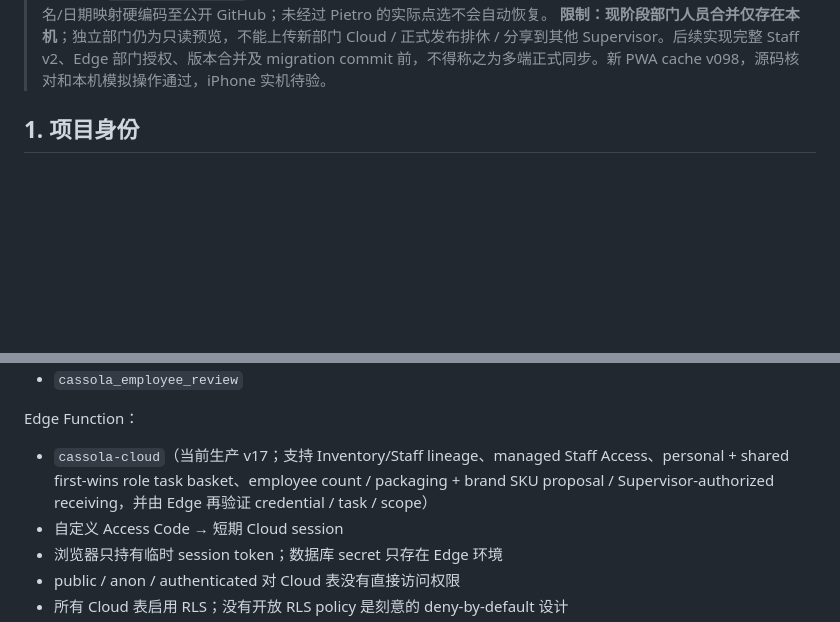
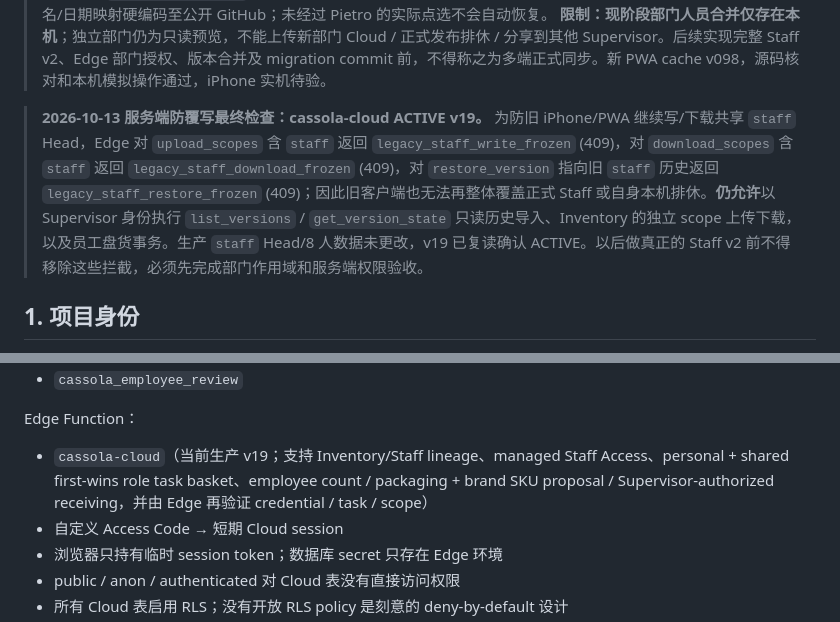
Before and after one commit to Gewuerzei/-Piccola, a Markdown page: PROJECT_HANDOFF.md, 2 parts joined by grey strips. Drawn GitHub-style; blank space fills up the shorter version.

Commit message:
Document server-enforced legacy Staff upload/download/restore freeze on Cloud v19

```diff
--- a/PROJECT_HANDOFF.md
+++ b/PROJECT_HANDOFF.md
@@ -21,6 +21,8 @@
 > **已冻结 V1 共享 Staff 全量上传 / 下载：**原两个按钮均禁用，`CassolaCloud.staffUpload()`、`staffDownload()` 都拒绝执行，避免新旧主管仍共享单一 Staff Head 的覆盖事故。周休「发布」只记录本机新版，不自动上传旧 Cloud；用户须自行导出 JSON 备份。读取历史的 `list_versions/get_version_state` 仍可作为安全导入素材。导入前持久保存当前 legacy + 部门根数据到时间戳回滚键；不能只说“选择历史就立即合并”。
 > **2026-10-12 PDF 周休恢复：**Sushi 页新增「🛟 从 PDF 恢复周休」，从**本机当前 8 人**生成逐人选择 10/12–10/18 休息日的表单；须人工核对 PDF、确认 8 人全部选定后调用 `CassolaStaff.applyVerifiedRestWeek`。程序先检查名册人数/日期/本地冲突并建立时间戳旧账备份，再把 rest 记录写到 `cassola_staff_v01`。保留旧发布 v1 对象，恢复后如需发布须显式创建新版。该功能不附带用户私人姓名/日期映射硬编码至公开 GitHub；未经过 Pietro 的实际点选不会自动恢复。
 > **限制：**现阶段部门人员合并**仅存在本机**；独立部门仍为只读预览，不能上传新部门 Cloud / 正式发布排休 / 分享到其他 Supervisor。后续实现完整 Staff v2、Edge 部门授权、版本合并及 migration commit 前，不得称之为多端正式同步。新 PWA cache v098，源码核对和本机模拟操作通过，iPhone 实机待验。
+
+> **2026-10-13 服务端防覆写最终检查：cassola-cloud ACTIVE v19。** 为防旧 iPhone/PWA 继续写/下载共享 `staff` Head，Edge 对 `upload_scopes` 含 `staff` 返回 `legacy_staff_write_frozen` (409)，对 `download_scopes` 含 `staff` 返回 `legacy_staff_download_frozen` (409)，对 `restore_version` 指向旧 `staff` 历史返回 `legacy_staff_restore_frozen` (409)；因此旧客户端也无法再整体覆盖正式 Staff 或自身本机排休。**仍允许**以 Supervisor 身份执行 `list_versions` / `get_version_state` 只读历史导入、Inventory 的独立 scope 上传下载，以及员工盘货事务。生产 `staff` Head/8 人数据未更改，v19 已复读确认 ACTIVE。以后做真正的 Staff v2 前不得移除这些拦截，必须先完成部门作用域和服务端权限验收。
 
 ## 1. 项目身份
 
@@ -372,7 +374,7 @@ Inventory 的“上传全店”仍只指前四个 Inventory scope；Staff 用自
 - `cassola_employee_review`
 
 Edge Function：
-- `cassola-cloud`（当前生产 v17；支持 Inventory/Staff lineage、managed Staff Access、personal + shared first-wins role task basket、employee count / packaging + brand SKU proposal / Supervisor-authorized receiving，并由 Edge 再验证 credential / task / scope）
+- `cassola-cloud`（当前生产 v19；支持 Inventory/Staff lineage、managed Staff Access、personal + shared first-wins role task basket、employee count / packaging + brand SKU proposal / Supervisor-authorized receiving，并由 Edge 再验证 credential / task / scope）
 - 自定义 Access Code → 短期 Cloud session
 - 浏览器只持有临时 session token；数据库 secret 只存在 Edge 环境
 - public / anon / authenticated 对 Cloud 表没有直接访问权限
```
